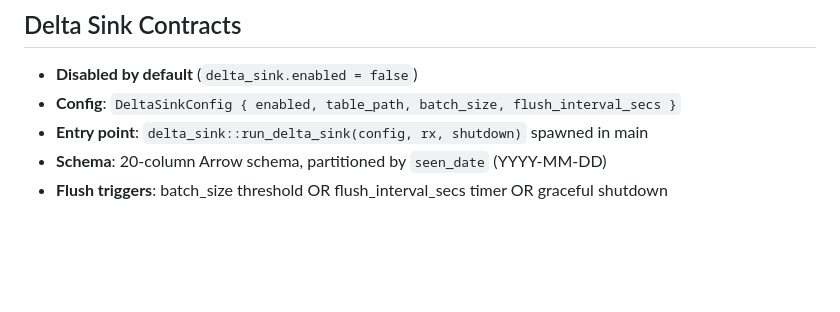
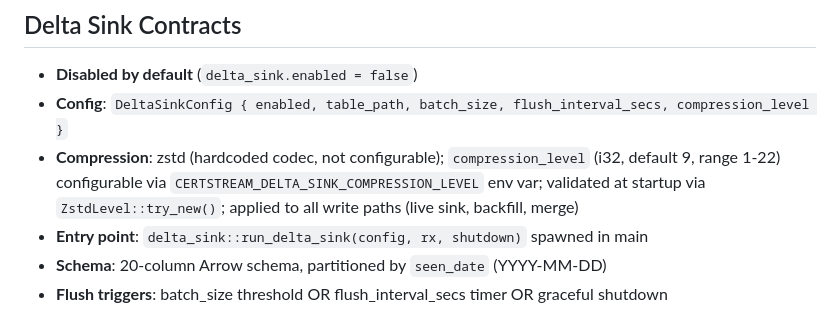
Before and after one commit to 1mentat/certstream-server-rust, a Markdown page: CLAUDE.md, the part around the change. GitHub-like rendering; blank space fills up the shorter version.

Commit message:
docs: update CLAUDE.md with zstd compression configuration

```diff
--- a/CLAUDE.md
+++ b/CLAUDE.md
@@ -60,7 +60,8 @@ The binary has three execution modes selected in main.rs:
 
 ## Delta Sink Contracts
 - **Disabled by default** (`delta_sink.enabled = false`)
-- **Config**: `DeltaSinkConfig { enabled, table_path, batch_size, flush_interval_secs }`
+- **Config**: `DeltaSinkConfig { enabled, table_path, batch_size, flush_interval_secs, compression_level }`
+- **Compression**: zstd (hardcoded codec, not configurable); `compression_level` (i32, default 9, range 1-22) configurable via `CERTSTREAM_DELTA_SINK_COMPRESSION_LEVEL` env var; validated at startup via `ZstdLevel::try_new()`; applied to all write paths (live sink, backfill, merge)
 - **Entry point**: `delta_sink::run_delta_sink(config, rx, shutdown)` spawned in main
 - **Schema**: 20-column Arrow schema, partitioned by `seen_date` (YYYY-MM-DD)
 - **Flush triggers**: batch_size threshold OR flush_interval_secs timer OR graceful shutdown
```
